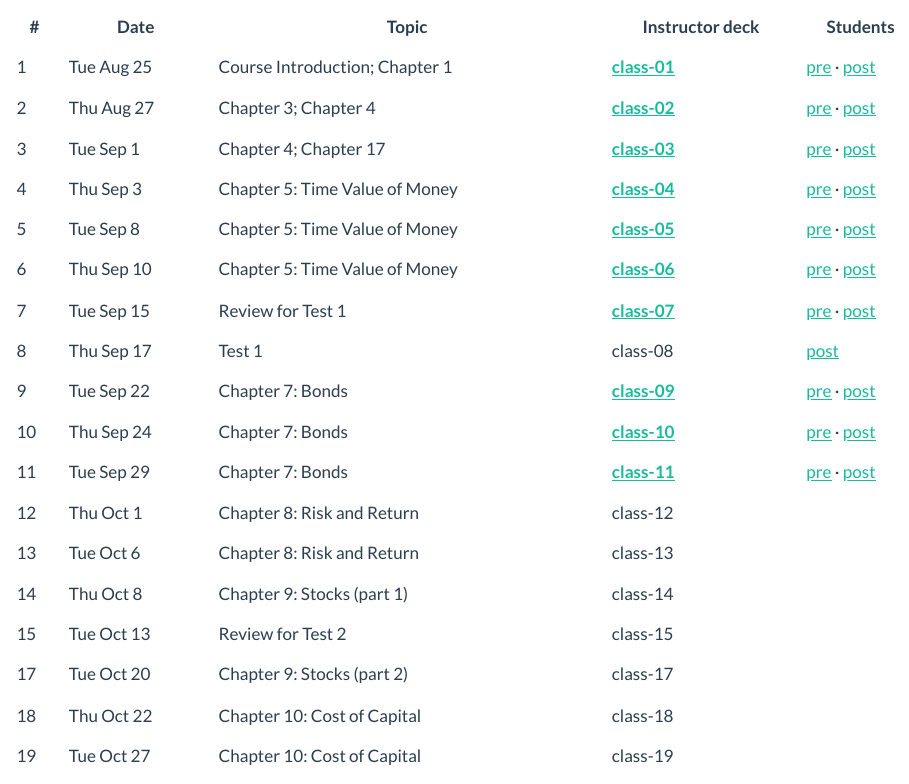
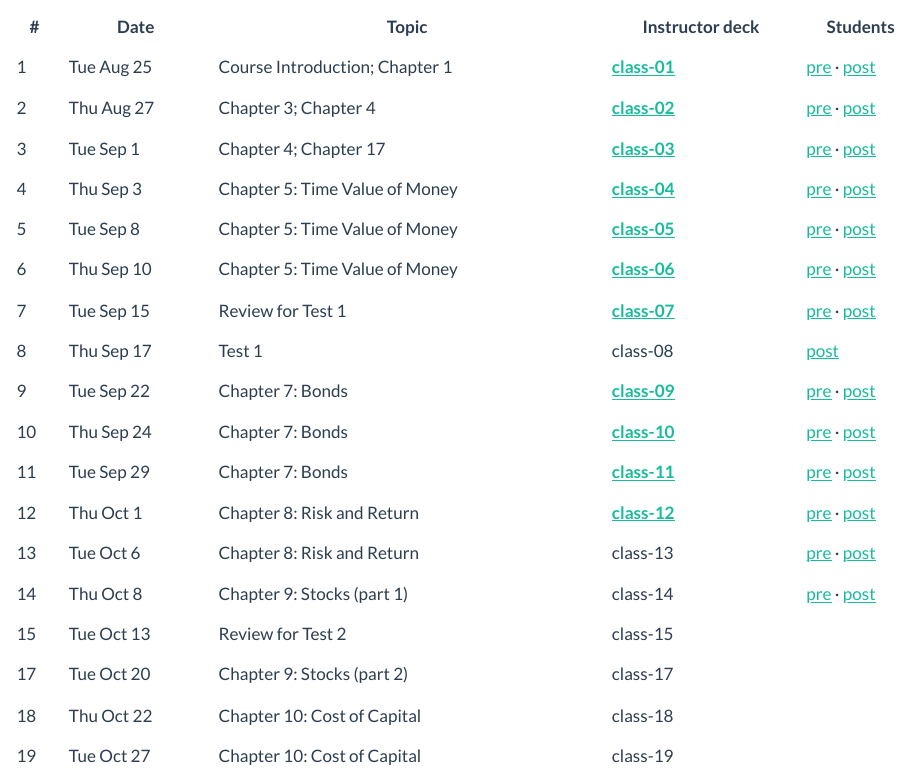
Before and after one commit to justin-mohr/justin-mohr.github.io, a Quarto document (teach/index.qmd): the page in a window 1100 px wide, from 120 px down. Rendered offline with R 4.5, knitr and Pandoc in place of Quarto, with nearby package versions.

Commit message:
Publish class-12 instructor deck (password encrypted); refresh /teach

```diff
--- a/teach/index.qmd
+++ b/teach/index.qmd
@@ -26,9 +26,9 @@
 <tr><td>9</td><td>Tue Sep 22</td><td>Chapter 7: Bonds</td><td><a href="https://jmohr.me/fina3000/class-09-instructor.html"><strong>class-09</strong></a></td><td><a href="https://jmohr.me/fina3000/class-09-preclass.html">pre</a> &middot; <a href="https://jmohr.me/fina3000/class-09-postclass.html">post</a></td></tr>
 <tr><td>10</td><td>Thu Sep 24</td><td>Chapter 7: Bonds</td><td><a href="https://jmohr.me/fina3000/class-10-instructor.html"><strong>class-10</strong></a></td><td><a href="https://jmohr.me/fina3000/class-10-preclass.html">pre</a> &middot; <a href="https://jmohr.me/fina3000/class-10-postclass.html">post</a></td></tr>
 <tr><td>11</td><td>Tue Sep 29</td><td>Chapter 7: Bonds</td><td><a href="https://jmohr.me/fina3000/class-11-instructor.html"><strong>class-11</strong></a></td><td><a href="https://jmohr.me/fina3000/class-11-preclass.html">pre</a> &middot; <a href="https://jmohr.me/fina3000/class-11-postclass.html">post</a></td></tr>
-<tr><td>12</td><td>Thu Oct 1</td><td>Chapter 8: Risk and Return</td><td>class-12</td><td></td></tr>
-<tr><td>13</td><td>Tue Oct 6</td><td>Chapter 8: Risk and Return</td><td>class-13</td><td></td></tr>
-<tr><td>14</td><td>Thu Oct 8</td><td>Chapter 9: Stocks (part 1)</td><td>class-14</td><td></td></tr>
+<tr><td>12</td><td>Thu Oct 1</td><td>Chapter 8: Risk and Return</td><td><a href="https://jmohr.me/fina3000/class-12-instructor.html"><strong>class-12</strong></a></td><td><a href="https://jmohr.me/fina3000/class-12-preclass.html">pre</a> &middot; <a href="https://jmohr.me/fina3000/class-12-postclass.html">post</a></td></tr>
+<tr><td>13</td><td>Tue Oct 6</td><td>Chapter 8: Risk and Return</td><td>class-13</td><td><a href="https://jmohr.me/fina3000/class-13-preclass.html">pre</a> &middot; <a href="https://jmohr.me/fina3000/class-13-postclass.html">post</a></td></tr>
+<tr><td>14</td><td>Thu Oct 8</td><td>Chapter 9: Stocks (part 1)</td><td>class-14</td><td><a href="https://jmohr.me/fina3000/class-14-preclass.html">pre</a> &middot; <a href="https://jmohr.me/fina3000/class-14-postclass.html">post</a></td></tr>
 <tr><td>15</td><td>Tue Oct 13</td><td>Review for Test 2</td><td>class-15</td><td></td></tr>
 <tr><td>17</td><td>Tue Oct 20</td><td>Chapter 9: Stocks (part 2)</td><td>class-17</td><td></td></tr>
 <tr><td>18</td><td>Thu Oct 22</td><td>Chapter 10: Cost of Capital</td><td>class-18</td><td></td></tr>
```
Also changed, not shown: 1 other file.
